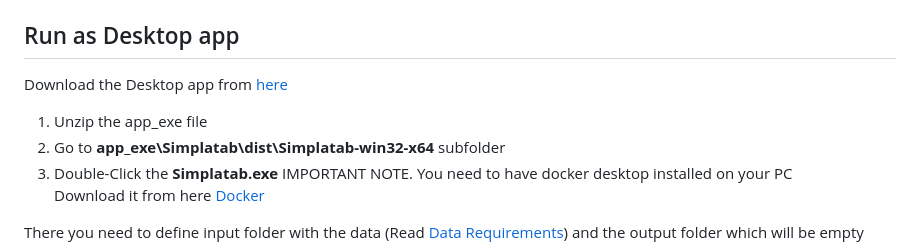
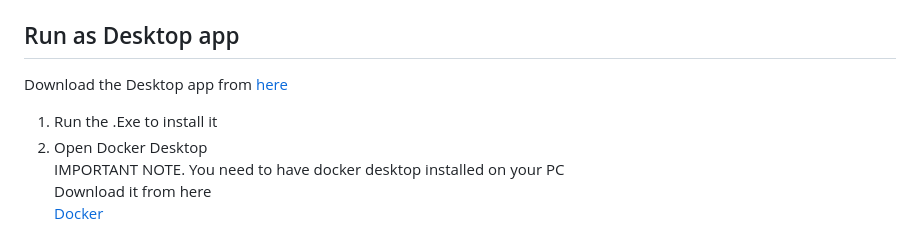
Before and after one commit to dzaridis/simplatab-machine-learning-automator, a Markdown page: README.md, the part around the change. GitHub-like rendering.

Commit message:
readme upd

```diff
--- a/README.md
+++ b/README.md
@@ -31,10 +31,9 @@ Please navigate to the [Examples Folder](Example) where examplars Train.csv and
 - **Required Python Libraries**: `scikit-learn`, `pandas`, `numpy`, `matplotlib`, `xgboost`, `shap`, `featurewiz`
 
 ## Run as Desktop app
-Download the Desktop app from [here](https://app.box.com/s/qlxlhfbiu001n9bf7les0ptupp0h5mzm)
-1. Unzip the app_exe file
-2. Go to **app_exe\Simplatab\dist\Simplatab-win32-x64** subfolder
-3. Double-Click the **Simplatab.exe**
+Download the Desktop app from [here](Simplatab-Setup-1.0.0.exe)
+1. Run the .Exe to install it
+2. Open Docker Desktop
 IMPORTANT NOTE. You need to have docker desktop installed on your PC
 Download it from here
 [Docker](https://www.docker.com/products/docker-desktop/)
```
